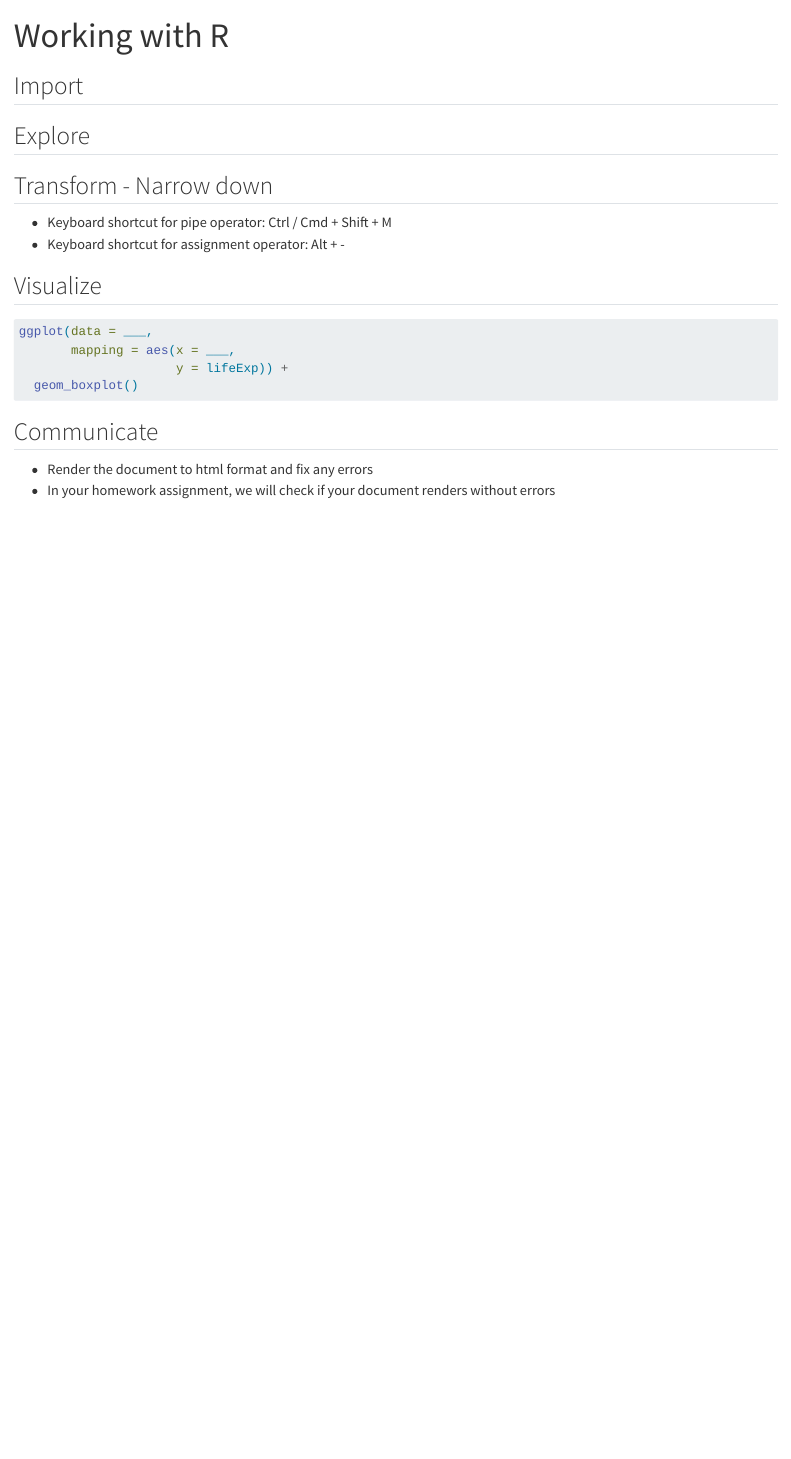
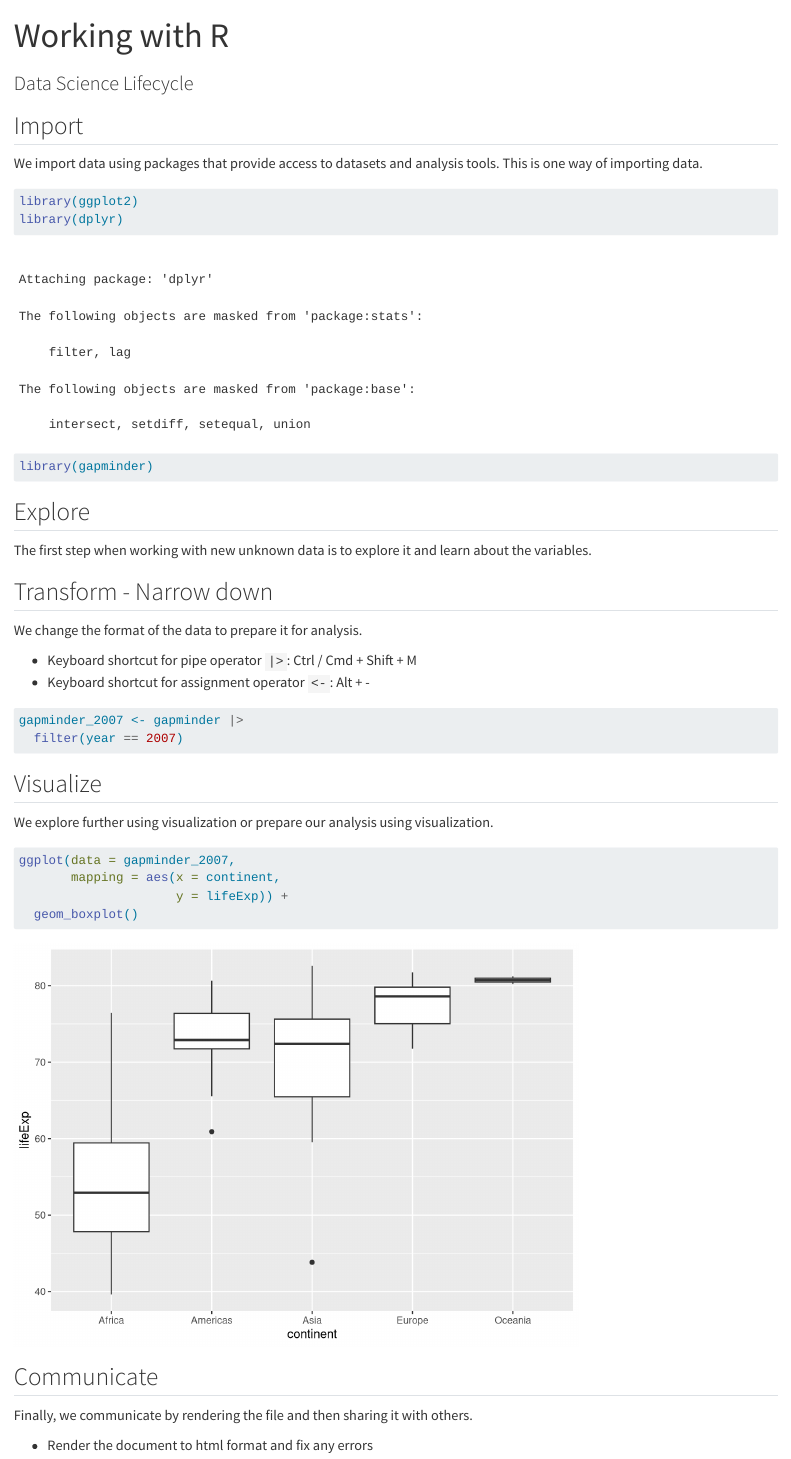
Before and after one commit to ds4owd-dev/md-02-exercises, a Quarto document (md-02a-working-with-r.qmd): the page in a window 1100 px wide, from its top. Rendered offline with R 4.5, knitr and Pandoc in place of Quarto, with nearby package versions; the gapminder table comes from the copy in Python's plotly package.

Commit message:
update first exercise

````diff
--- a/md-02a-working-with-r.qmd
+++ b/md-02a-working-with-r.qmd
@@ -1,5 +1,6 @@
 ---
 title: "Working with R"
+subtitle: "Data Science Lifecycle"
 format:
   html:
     embed-resources: true
@@ -10,24 +11,55 @@ editor_options:
 
 ## Import
 
+We import data using packages that provide access to datasets and analysis tools. This is one way of importing data.
+
+```{r}
+library(ggplot2)
+library(dplyr)
+library(gapminder)
+```
+
 ## Explore
+
+The first step when working with new unknown data is to explore it and learn about the variables.
+
+```{r}
+
+```
 
 ## Transform - Narrow down
 
--   Keyboard shortcut for pipe operator: Ctrl / Cmd + Shift + M
--   Keyboard shortcut for assignment operator: Alt + -
+We change the format of the data to prepare it for analysis.
+
+-   Keyboard shortcut for pipe operator `|>`: Ctrl / Cmd + Shift + M
+-   Keyboard shortcut for assignment operator `<-`: Alt + -
+
+```{r}
+gapminder_2007 <- gapminder |>
+  filter(year == 2007)
+```
+
+```{r}
+
+```
 
 ## Visualize
 
+We explore further using visualization or prepare our analysis using visualization.
+
 ```{r}
-#| eval: false
-ggplot(data = ___,
-       mapping = aes(x = ___,
+ggplot(data = gapminder_2007,
+       mapping = aes(x = continent,
                      y = lifeExp)) +
   geom_boxplot()
 ```
 
+```{r}
+
+```
+
 ## Communicate
 
+Finally, we communicate by rendering the file and then sharing it with others.
+
 -   Render the document to html format and fix any errors
--   In your homework assignment, we will check if your document renders without errors
````
Also changed, not shown: md-02a-working-with-r-complete.qmd (+14 -5 lines).
